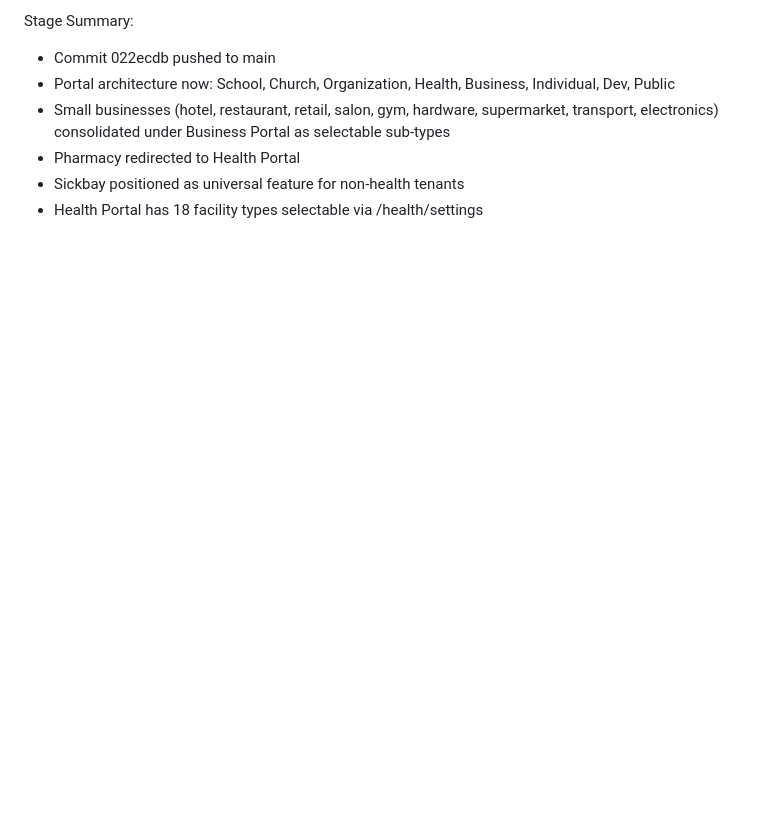
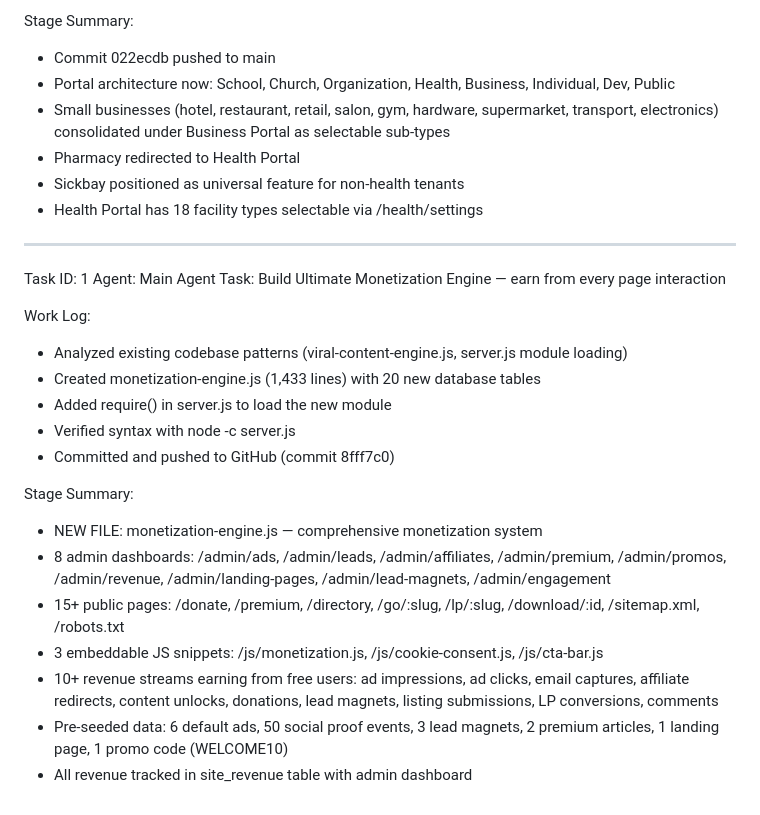
Before and after one commit to waiswadaniel24/ssewasswa-api, a Markdown page: worklog.md, the part around the change. Rendered like a GitHub page; blank space fills up the shorter version.

Commit message:
246732d7-d4ae-46ff-bfdd-f682e88f3df4

```diff
--- a/worklog.md
+++ b/worklog.md
@@ -116,3 +116,24 @@ Stage Summary:
 - Pharmacy redirected to Health Portal
 - Sickbay positioned as universal feature for non-health tenants
 - Health Portal has 18 facility types selectable via /health/settings
+
+---
+Task ID: 1
+Agent: Main Agent
+Task: Build Ultimate Monetization Engine — earn from every page interaction
+
+Work Log:
+- Analyzed existing codebase patterns (viral-content-engine.js, server.js module loading)
+- Created monetization-engine.js (1,433 lines) with 20 new database tables
+- Added require() in server.js to load the new module
+- Verified syntax with node -c server.js
+- Committed and pushed to GitHub (commit 8fff7c0)
+
+Stage Summary:
+- NEW FILE: monetization-engine.js — comprehensive monetization system
+- 8 admin dashboards: /admin/ads, /admin/leads, /admin/affiliates, /admin/premium, /admin/promos, /admin/revenue, /admin/landing-pages, /admin/lead-magnets, /admin/engagement
+- 15+ public pages: /donate, /premium, /directory, /go/:slug, /lp/:slug, /download/:id, /sitemap.xml, /robots.txt
+- 3 embeddable JS snippets: /js/monetization.js, /js/cookie-consent.js, /js/cta-bar.js
+- 10+ revenue streams earning from free users: ad impressions, ad clicks, email captures, affiliate redirects, content unlocks, donations, lead magnets, listing submissions, LP conversions, comments
+- Pre-seeded data: 6 default ads, 50 social proof events, 3 lead magnets, 2 premium articles, 1 landing page, 1 promo code (WELCOME10)
+- All revenue tracked in site_revenue table with admin dashboard
```
